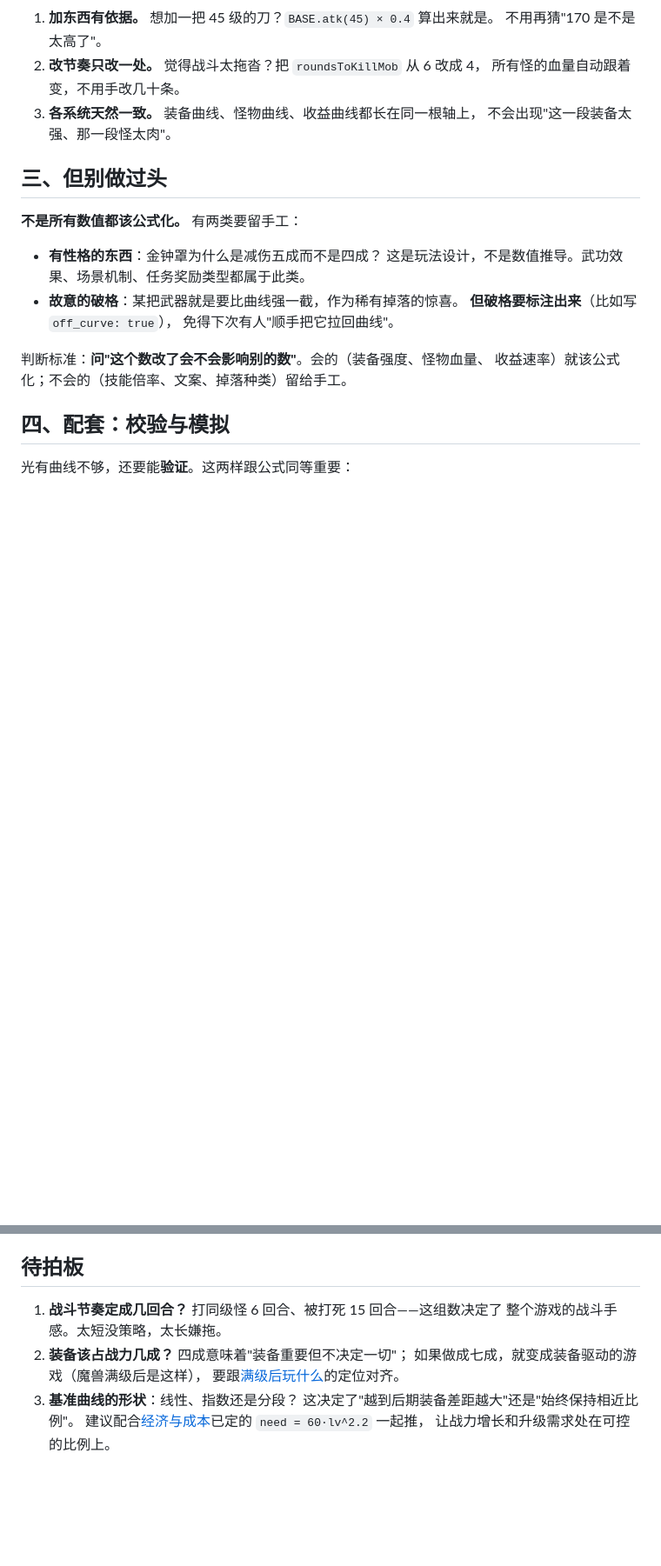
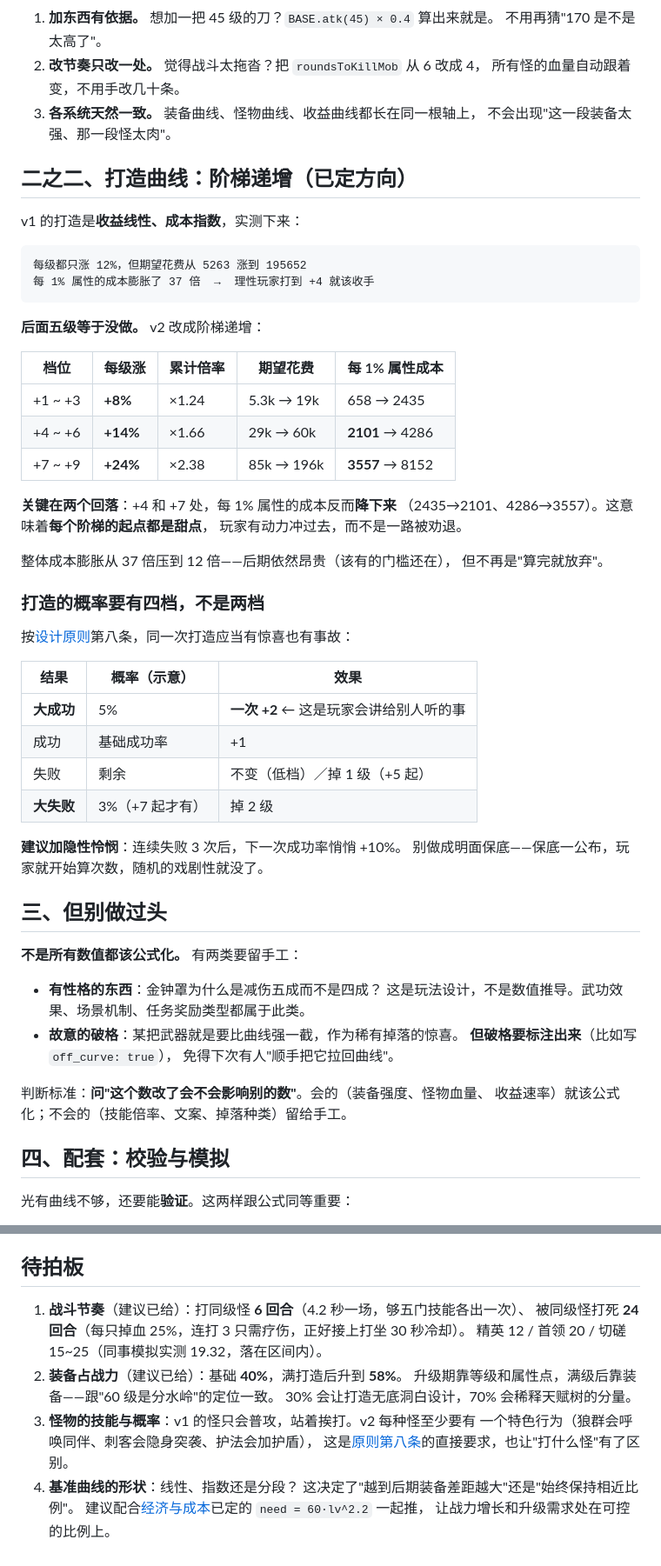
Before and after one commit to FlyingLxy/martialArtsWorld, a Markdown page: docs/数值基准.md, 2 parts joined by grey strips. Shown at 87% size. GitHub-like rendering; blank space fills up the shorter version.

Commit message:
两条新原则：概率无处不在、后期投入要换更大收益
原则八「任何事情都不该一成不变」：凡是会重复很多次的行为都要有概率，
而且不只成功/失败两档，要有惊喜也有事故——玩家记得住的从来不是
"我打了一百只怪"，而是"我那次三个点的大成功"。列了六个环节该有的
好概率与坏概率，其中特别点名：v1 的怪只会普攻站着挨打，v2 每种怪
至少要有一个特色行为。同时防两件事：别太黑（可做隐性怜悯，但别做
明面保底，保底一出玩家就开始算次数）、别假随机。

原则九「后期投入必须换来更大的收益」：边际递减会杀死所有长线系统。

数值基准补上打造曲线的实证与新方案。v1 是收益线性成本指数——
每级都只涨 12%，期望花费从 5263 涨到 195652，每 1% 属性的成本
膨胀 37 倍，理性玩家打到 +4 就该收手，后面五级等于没做。

v2 改阶梯递增：+1~3 每级 8%、+4~6 每级 14%、+7~9 每级 24%，
满打造 ×2.38。妙处在两个回落——+4 和 +7 处每 1% 属性的成本反而
降下来（2435→2101、4286→3557），每个阶梯的起点都是甜点，
玩家有动力冲过去而不是被一路劝退。整体成本膨胀从 37 倍压到 12 倍。

打造结果也从两档改四档：大成功 5%（一次 +2）、成功、失败、
大失败 3%（+7 起，掉两级）。

另外把战斗节奏和装备占比两条从"待拍板"改成"建议已给"：
杀怪 6 回合、被杀 24 回合、装备基础 40% 满打造 58%，附推导依据。

Co-Authored-By: Claude Opus 5 (1M context) <noreply@anthropic.com>

````diff
--- a/docs/数值基准.md
+++ b/docs/数值基准.md
@@ -63,6 +63,44 @@ const BASE = {
 3. **各系统天然一致。** 装备曲线、怪物曲线、收益曲线都长在同一根轴上，
    不会出现"这一段装备太强、那一段怪太肉"。
 
+## 二之二、打造曲线：阶梯递增（已定方向）
+
+v1 的打造是**收益线性、成本指数**，实测下来：
+
+```
+每级都只涨 12%，但期望花费从 5263 涨到 195652
+每 1% 属性的成本膨胀了 37 倍  →  理性玩家打到 +4 就该收手
+```
+
+**后面五级等于没做。** v2 改成阶梯递增：
+
+| 档位 | 每级涨 | 累计倍率 | 期望花费 | 每 1% 属性成本 |
+|---|---|---|---|---|
+| +1 ~ +3 | **+8%** | ×1.24 | 5.3k → 19k | 658 → 2435 |
+| +4 ~ +6 | **+14%** | ×1.66 | 29k → 60k | **2101** → 4286 |
+| +7 ~ +9 | **+24%** | ×2.38 | 85k → 196k | **3557** → 8152 |
+
+**关键在两个回落**：+4 和 +7 处，每 1% 属性的成本反而**降下来**
+（2435→2101、4286→3557）。这意味着**每个阶梯的起点都是甜点**，
+玩家有动力冲过去，而不是一路被劝退。
+
+整体成本膨胀从 37 倍压到 12 倍——后期依然昂贵（该有的门槛还在），
+但不再是"算完就放弃"。
+
+### 打造的概率要有四档，不是两档
+
+按[设计原则](原则.md)第八条，同一次打造应当有惊喜也有事故：
+
+| 结果 | 概率（示意） | 效果 |
+|---|---|---|
+| **大成功** | 5% | **一次 +2** ← 这是玩家会讲给别人听的事 |
+| 成功 | 基础成功率 | +1 |
+| 失败 | 剩余 | 不变（低档）／掉 1 级（+5 起） |
+| **大失败** | 3%（+7 起才有） | 掉 2 级 |
+
+**建议加隐性怜悯**：连续失败 3 次后，下一次成功率悄悄 +10%。
+别做成明面保底——保底一公布，玩家就开始算次数，随机的戏剧性就没了。
+
 ## 三、但别做过头
 
 **不是所有数值都该公式化。** 有两类要留手工：
@@ -127,11 +165,15 @@ const BASE = {
 
 ## 待拍板
 
-1. **战斗节奏定成几回合？** 打同级怪 6 回合、被打死 15 回合——这组数决定了
-   整个游戏的战斗手感。太短没策略，太长嫌拖。
-2. **装备该占战力几成？** 四成意味着"装备重要但不决定一切"；
-   如果做成七成，就变成装备驱动的游戏（魔兽满级后是这样），
-   要跟[满级后玩什么](地图系统.md)的定位对齐。
+1. **战斗节奏**（建议已给）：打同级怪 **6 回合**（4.2 秒一场，够五门技能各出一次）、
+   被同级怪打死 **24 回合**（每只掉血 25%，连打 3 只需疗伤，正好接上打坐 30 秒冷却）。
+   精英 12 / 首领 20 / 切磋 15~25（同事模拟实测 19.32，落在区间内）。
+2. **装备占战力**（建议已给）：基础 **40%**，满打造后升到 **58%**。
+   升级期靠等级和属性点，满级后靠装备——跟"60 级是分水岭"的定位一致。
+   30% 会让打造无底洞白设计，70% 会稀释天赋树的分量。
+3. **怪物的技能与概率**：v1 的怪只会普攻，站着挨打。v2 每种怪至少要有
+   一个特色行为（狼群会呼唤同伴、刺客会隐身突袭、护法会加护盾），
+   这是[原则第八条](原则.md)的直接要求，也让"打什么怪"有了区别。
 3. **基准曲线的形状**：线性、指数还是分段？
    这决定了"越到后期装备差距越大"还是"始终保持相近比例"。
    建议配合[经济与成本](经济与成本.md)已定的 `need = 60·lv^2.2` 一起推，
````
Also changed, not shown: docs/原则.md (+35 -0 lines).
